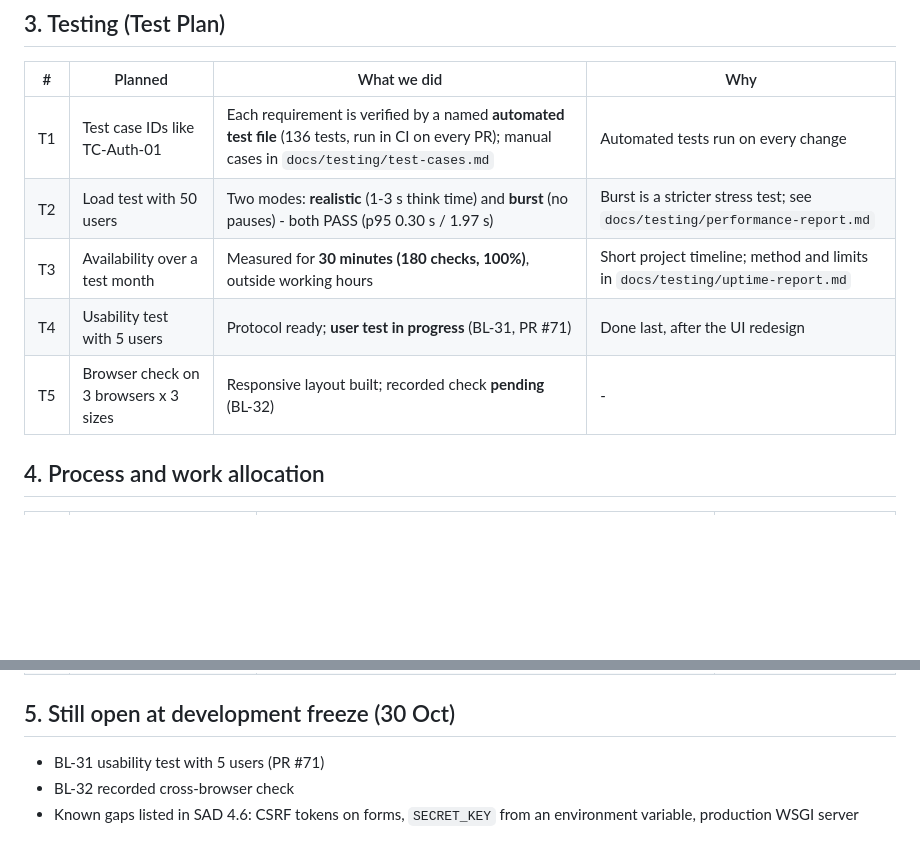
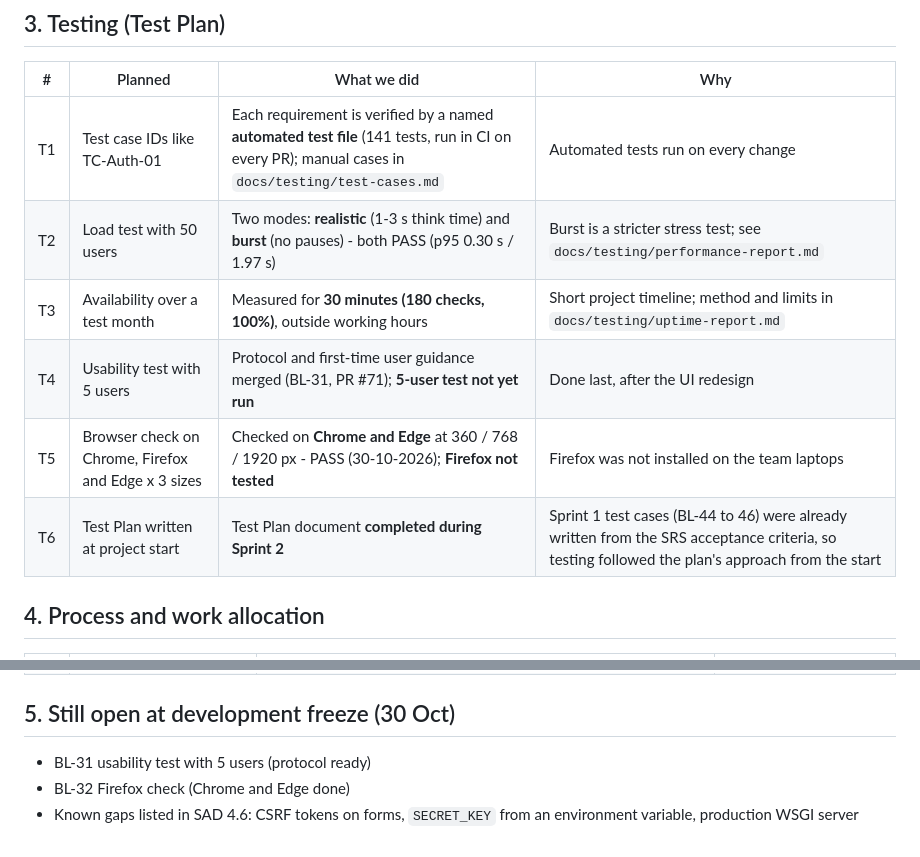
Before and after one commit to nidhi832/TEAM_NO_14, a Markdown page: deviations.md, 2 parts joined by grey strips. GitHub-like rendering; blank space fills up the shorter version.

```diff
--- a/deviations.md
+++ b/deviations.md
@@ -32,11 +32,12 @@ happened and where it is recorded. The updated documents are **SRS v2.0** and
 
 | # | Planned | What we did | Why |
 |---|---|---|---|
-| T1 | Test case IDs like TC-Auth-01 | Each requirement is verified by a named **automated test file** (136 tests, run in CI on every PR); manual cases in `docs/testing/test-cases.md` | Automated tests run on every change |
+| T1 | Test case IDs like TC-Auth-01 | Each requirement is verified by a named **automated test file** (141 tests, run in CI on every PR); manual cases in `docs/testing/test-cases.md` | Automated tests run on every change |
 | T2 | Load test with 50 users | Two modes: **realistic** (1-3 s think time) and **burst** (no pauses) - both PASS (p95 0.30 s / 1.97 s) | Burst is a stricter stress test; see `docs/testing/performance-report.md` |
 | T3 | Availability over a test month | Measured for **30 minutes (180 checks, 100%)**, outside working hours | Short project timeline; method and limits in `docs/testing/uptime-report.md` |
-| T4 | Usability test with 5 users | Protocol ready; **user test in progress** (BL-31, PR #71) | Done last, after the UI redesign |
-| T5 | Browser check on 3 browsers x 3 sizes | Responsive layout built; recorded check **pending** (BL-32) | - |
+| T4 | Usability test with 5 users | Protocol and first-time user guidance merged (BL-31, PR #71); **5-user test not yet run** | Done last, after the UI redesign |
+| T5 | Browser check on Chrome, Firefox and Edge x 3 sizes | Checked on **Chrome and Edge** at 360 / 768 / 1920 px - PASS (30-10-2026); **Firefox not tested** | Firefox was not installed on the team laptops |
+| T6 | Test Plan written at project start | Test Plan document **completed during Sprint 2** | Sprint 1 test cases (BL-44 to 46) were already written from the SRS acceptance criteria, so testing followed the plan's approach from the start |
 
 ## 4. Process and work allocation
 
@@ -49,6 +50,6 @@ happened and where it is recorded. The updated documents are **SRS v2.0** and
 
 ## 5. Still open at development freeze (30 Oct)
 
-- BL-31 usability test with 5 users (PR #71)
-- BL-32 recorded cross-browser check
+- BL-31 usability test with 5 users (protocol ready)
+- BL-32 Firefox check (Chrome and Edge done)
 - Known gaps listed in SAD 4.6: CSRF tokens on forms, `SECRET_KEY` from an environment variable, production WSGI server
```
